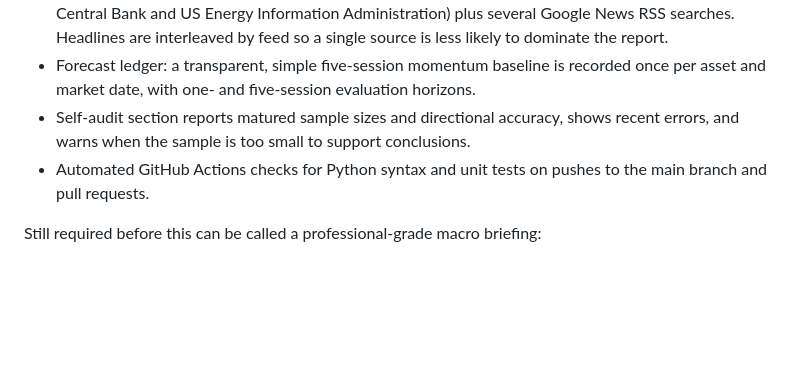
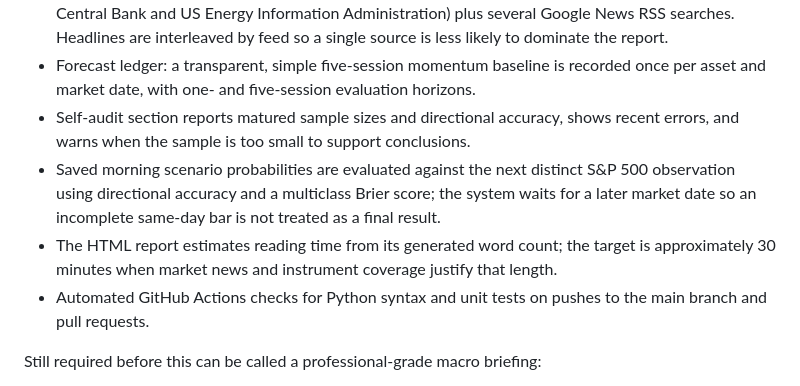
Before and after one commit to miaranarm/market-intelligence-daily, a Markdown page: README.md, the part around the change. Rendered like a GitHub page; blank space fills up the shorter version.

Commit message:
Document scenario-probability audit and report reading-time estimate

```diff
--- a/README.md
+++ b/README.md
@@ -71,6 +71,8 @@ Implemented in the current prototype:
 - Macro/news collection from official feeds (Federal Reserve, US Bureau of Labor Statistics, European Central Bank and US Energy Information Administration) plus several Google News RSS searches. Headlines are interleaved by feed so a single source is less likely to dominate the report.
 - Forecast ledger: a transparent, simple five-session momentum baseline is recorded once per asset and market date, with one- and five-session evaluation horizons.
 - Self-audit section reports matured sample sizes and directional accuracy, shows recent errors, and warns when the sample is too small to support conclusions.
+- Saved morning scenario probabilities are evaluated against the next distinct S&P 500 observation using directional accuracy and a multiclass Brier score; the system waits for a later market date so an incomplete same-day bar is not treated as a final result.
+- The HTML report estimates reading time from its generated word count; the target is approximately 30 minutes when market news and instrument coverage justify that length.
 - Automated GitHub Actions checks for Python syntax and unit tests on pushes to the main branch and pull requests.
 
 Still required before this can be called a professional-grade macro briefing:
```
